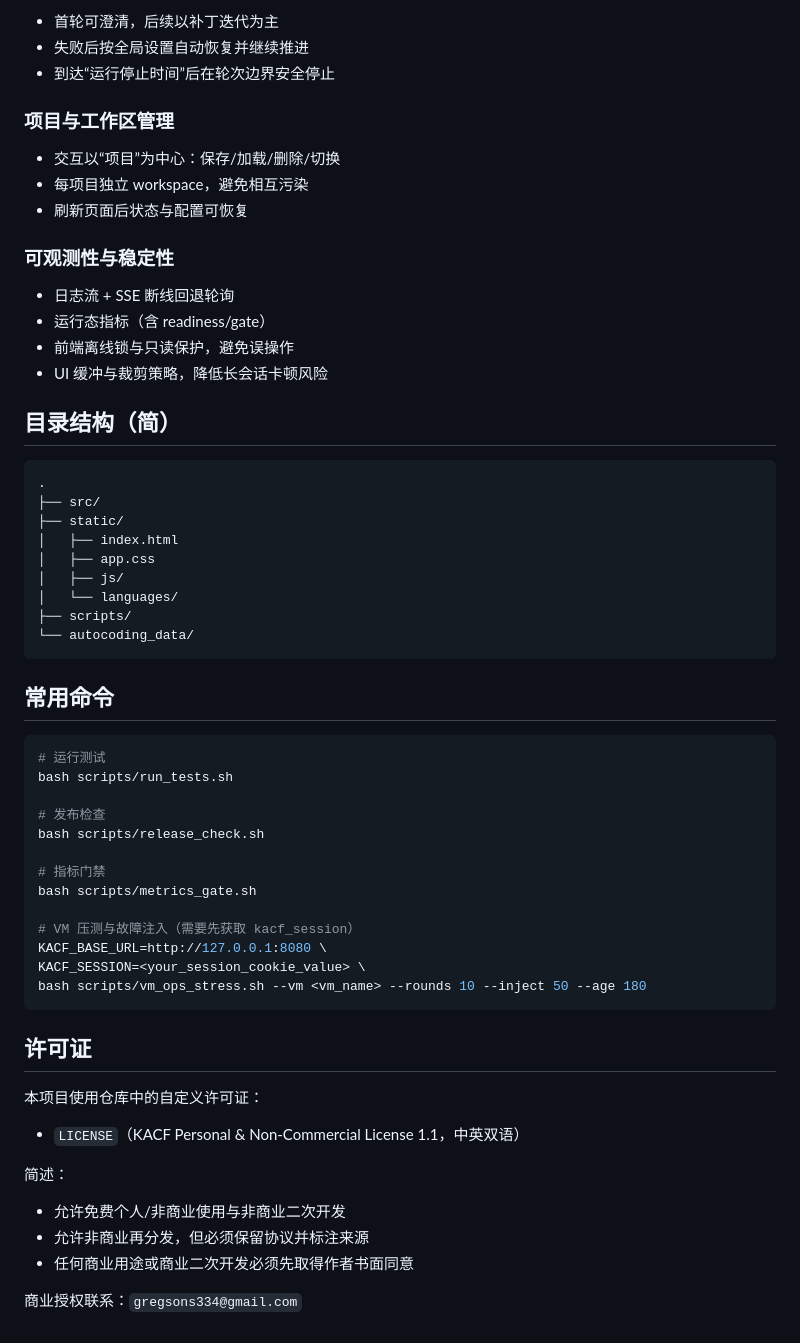
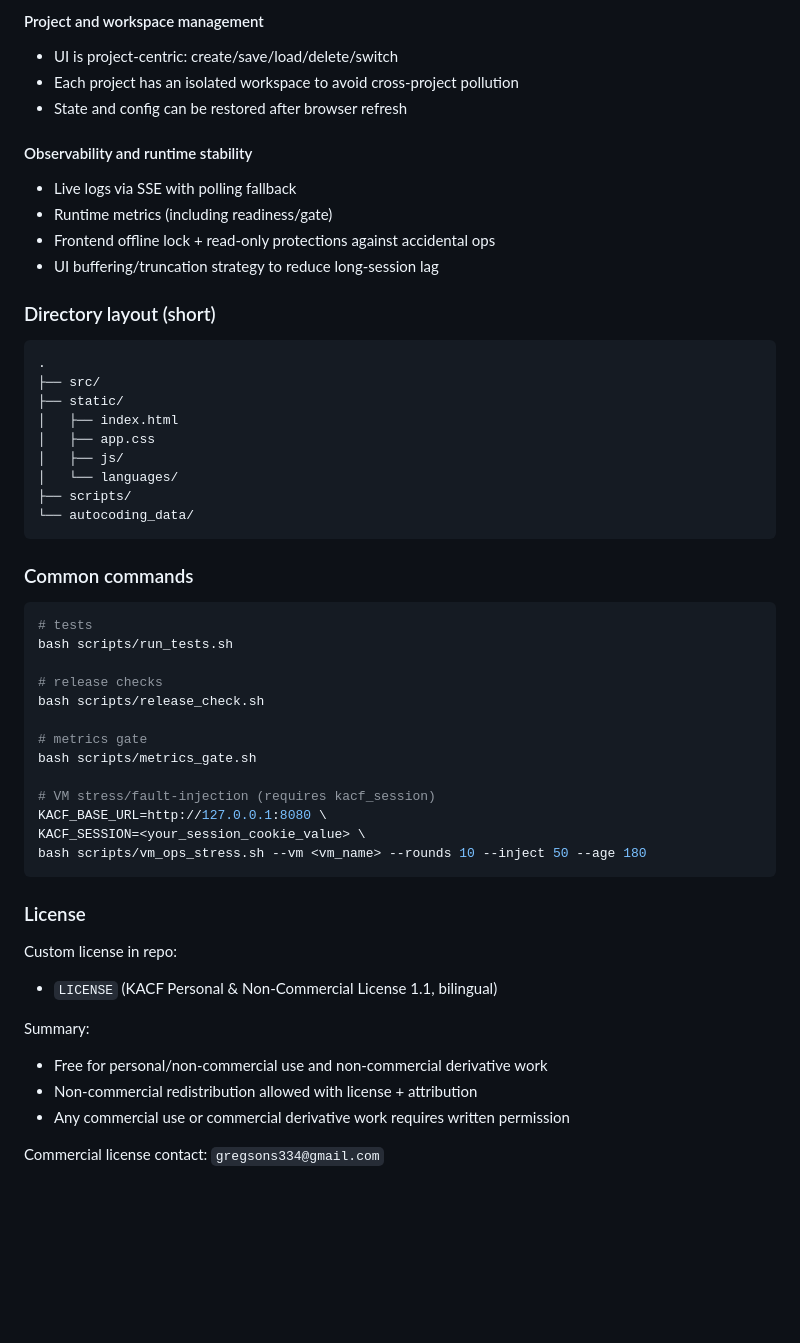
Before and after one commit to kinogram/kacf, a Markdown page: README.md, the part around one of its changes. Rendered like a GitHub page; blank space fills up the shorter version.

Commit message:
docs(readme): split bilingual docs into EN default + zh-CN file

````diff
--- a/README.md
+++ b/README.md
@@ -80,22 +75,18 @@ cargo run --release
 
-- 首轮可澄清，后续以补丁迭代为主
-- 失败后按全局设置自动恢复并继续推进
-- 到达“运行停止时间”后在轮次边界安全停止
+#### Project and workspace management
 
-### 项目与工作区管理
+- UI is project-centric: create/save/load/delete/switch
+- Each project has an isolated workspace to avoid cross-project pollution
+- State and config can be restored after browser refresh
 
-- 交互以“项目”为中心：保存/加载/删除/切换
-- 每项目独立 workspace，避免相互污染
-- 刷新页面后状态与配置可恢复
+#### Observability and runtime stability
 
-### 可观测性与稳定性
+- Live logs via SSE with polling fallback
+- Runtime metrics (including readiness/gate)
+- Frontend offline lock + read-only protections against accidental ops
+- UI buffering/truncation strategy to reduce long-session lag
 
-- 日志流 + SSE 断线回退轮询
-- 运行态指标（含 readiness/gate）
-- 前端离线锁与只读保护，避免误操作
-- UI 缓冲与裁剪策略，降低长会话卡顿风险
-
-## 目录结构（简）
+### Directory layout (short)
 
 ```text
 .
@@ -109,34 +100,32 @@ cargo run --release
 └── autocoding_data/
 ```
 
-## 常用命令
+### Common commands
 
 ```bash
-# 运行测试
+# tests
 bash scripts/run_tests.sh
 
-# 发布检查
+# release checks
 bash scripts/release_check.sh
 
-# 指标门禁
+# metrics gate
 bash scripts/metrics_gate.sh
 
-# VM 压测与故障注入（需要先获取 kacf_session）
+# VM stress/fault-injection (requires kacf_session)
 KACF_BASE_URL=http://127.0.0.1:8080 \
 KACF_SESSION=<your_session_cookie_value> \
 bash scripts/vm_ops_stress.sh --vm <vm_name> --rounds 10 --inject 50 --age 180
 ```
 
-## 许可证
+### License
 
-本项目使用仓库中的自定义许可证：
+Custom license in repo:
+- `LICENSE` (KACF Personal & Non-Commercial License 1.1, bilingual)
 
-- `LICENSE`（KACF Personal & Non-Commercial License 1.1，中英双语）
+Summary:
+- Free for personal/non-commercial use and non-commercial derivative work
+- Non-commercial redistribution allowed with license + attribution
+- Any commercial use or commercial derivative work requires written permission
 
-简述：
-
-- 允许免费个人/非商业使用与非商业二次开发
-- 允许非商业再分发，但必须保留协议并标注来源
-- 任何商业用途或商业二次开发必须先取得作者书面同意
-
-商业授权联系：`gregsons334@gmail.com`
+Commercial license contact: `gregsons334@gmail.com`
````
Also changed, not shown: other parts of README.md (+48 -53 lines), README.zh-CN.md (added, +107 -0 lines).
